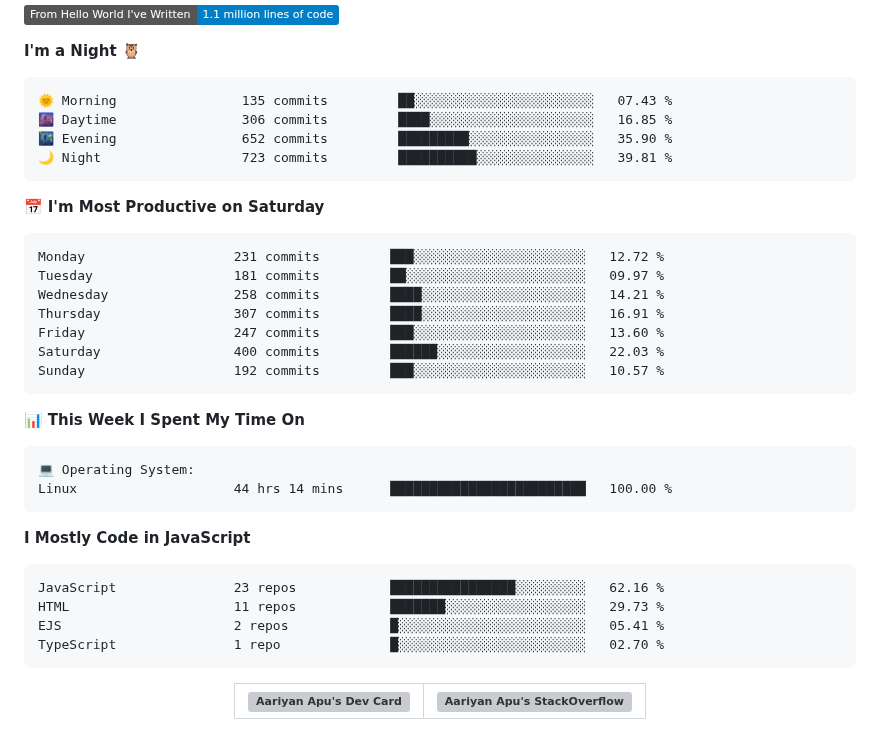
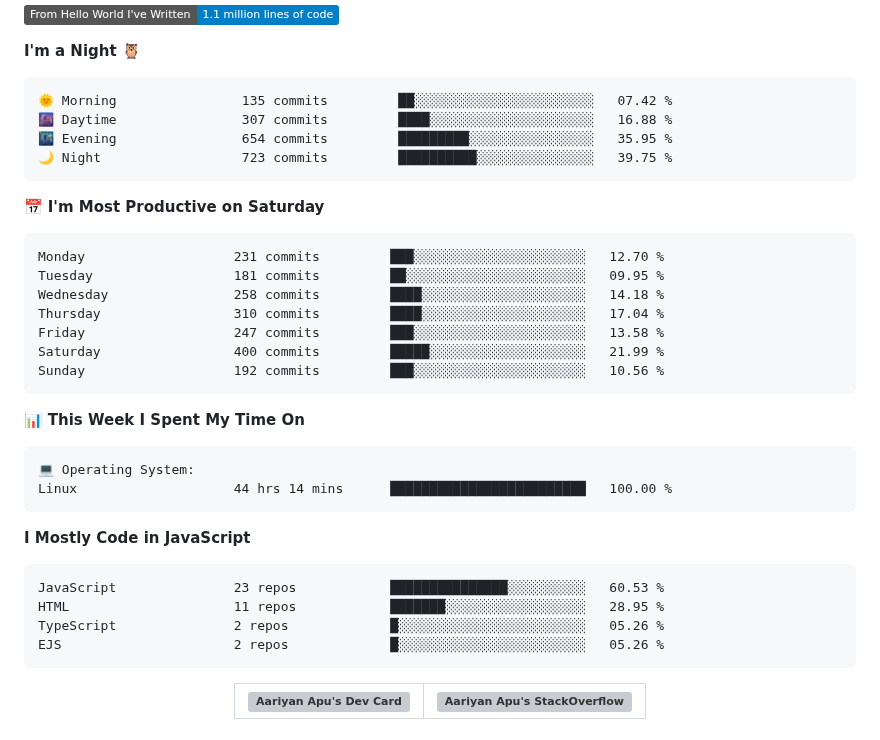
Before and after one commit to AariyanApu/aariyanapu, a Markdown page: README.md, the part around one of its changes. Drawn GitHub-style; badges without logos; grey boxes are pictures that could not be loaded.

Commit message:
Updated with Dev Metrics

````diff
--- a/README.md
+++ b/README.md
@@ -49,21 +49,21 @@
 **I'm a Night 🦉**
 
 ```text
-🌞 Morning                135 commits         ██░░░░░░░░░░░░░░░░░░░░░░░   07.43 %
-🌆 Daytime                306 commits         ████░░░░░░░░░░░░░░░░░░░░░   16.85 %
-🌃 Evening                652 commits         █████████░░░░░░░░░░░░░░░░   35.90 %
-🌙 Night                  723 commits         ██████████░░░░░░░░░░░░░░░   39.81 %
+🌞 Morning                135 commits         ██░░░░░░░░░░░░░░░░░░░░░░░   07.42 %
+🌆 Daytime                307 commits         ████░░░░░░░░░░░░░░░░░░░░░   16.88 %
+🌃 Evening                654 commits         █████████░░░░░░░░░░░░░░░░   35.95 %
+🌙 Night                  723 commits         ██████████░░░░░░░░░░░░░░░   39.75 %
 ```
 📅 **I'm Most Productive on Saturday**
 
 ```text
-Monday                   231 commits         ███░░░░░░░░░░░░░░░░░░░░░░   12.72 %
-Tuesday                  181 commits         ██░░░░░░░░░░░░░░░░░░░░░░░   09.97 %
-Wednesday                258 commits         ████░░░░░░░░░░░░░░░░░░░░░   14.21 %
-Thursday                 307 commits         ████░░░░░░░░░░░░░░░░░░░░░   16.91 %
-Friday                   247 commits         ███░░░░░░░░░░░░░░░░░░░░░░   13.60 %
-Saturday                 400 commits         ██████░░░░░░░░░░░░░░░░░░░   22.03 %
-Sunday                   192 commits         ███░░░░░░░░░░░░░░░░░░░░░░   10.57 %
+Monday                   231 commits         ███░░░░░░░░░░░░░░░░░░░░░░   12.70 %
+Tuesday                  181 commits         ██░░░░░░░░░░░░░░░░░░░░░░░   09.95 %
+Wednesday                258 commits         ████░░░░░░░░░░░░░░░░░░░░░   14.18 %
+Thursday                 310 commits         ████░░░░░░░░░░░░░░░░░░░░░   17.04 %
+Friday                   247 commits         ███░░░░░░░░░░░░░░░░░░░░░░   13.58 %
+Saturday                 400 commits         █████░░░░░░░░░░░░░░░░░░░░   21.99 %
+Sunday                   192 commits         ███░░░░░░░░░░░░░░░░░░░░░░   10.56 %
 ```
 
 
@@ -77,10 +77,10 @@ Linux                    44 hrs 14 mins      ███████████
 **I Mostly Code in JavaScript**
 
 ```text
-JavaScript               23 repos            ████████████████░░░░░░░░░   62.16 %
-HTML                     11 repos            ███████░░░░░░░░░░░░░░░░░░   29.73 %
-EJS                      2 repos             █░░░░░░░░░░░░░░░░░░░░░░░░   05.41 %
-TypeScript               1 repo              █░░░░░░░░░░░░░░░░░░░░░░░░   02.70 %
+JavaScript               23 repos            ███████████████░░░░░░░░░░   60.53 %
+HTML                     11 repos            ███████░░░░░░░░░░░░░░░░░░   28.95 %
+TypeScript               2 repos             █░░░░░░░░░░░░░░░░░░░░░░░░   05.26 %
+EJS                      2 repos             █░░░░░░░░░░░░░░░░░░░░░░░░   05.26 %
 ```
 
 
````
Also changed, not shown: other parts of README.md (+1 -1 lines).
